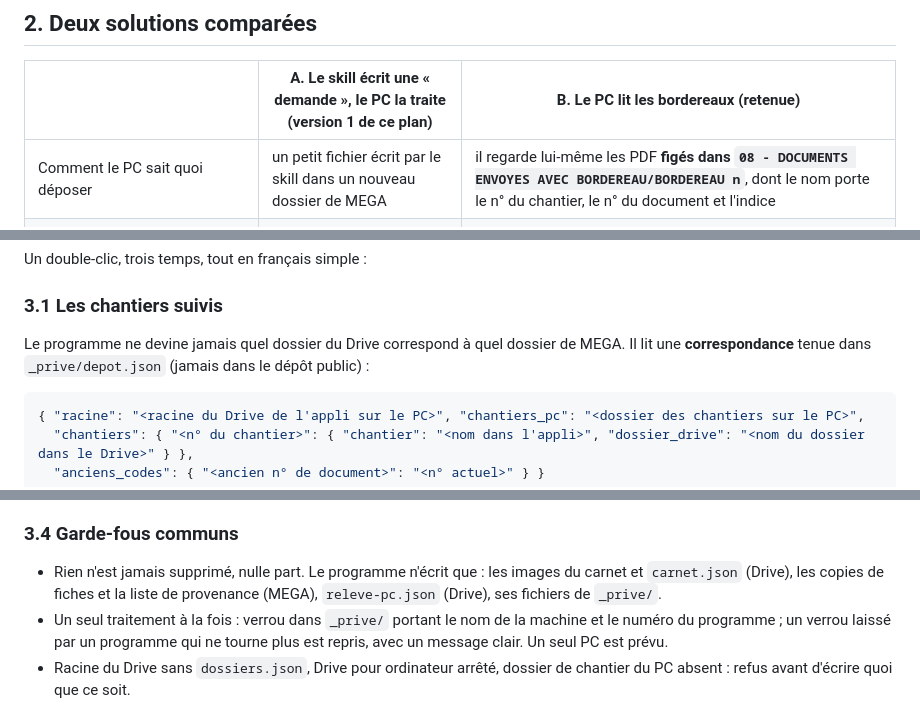
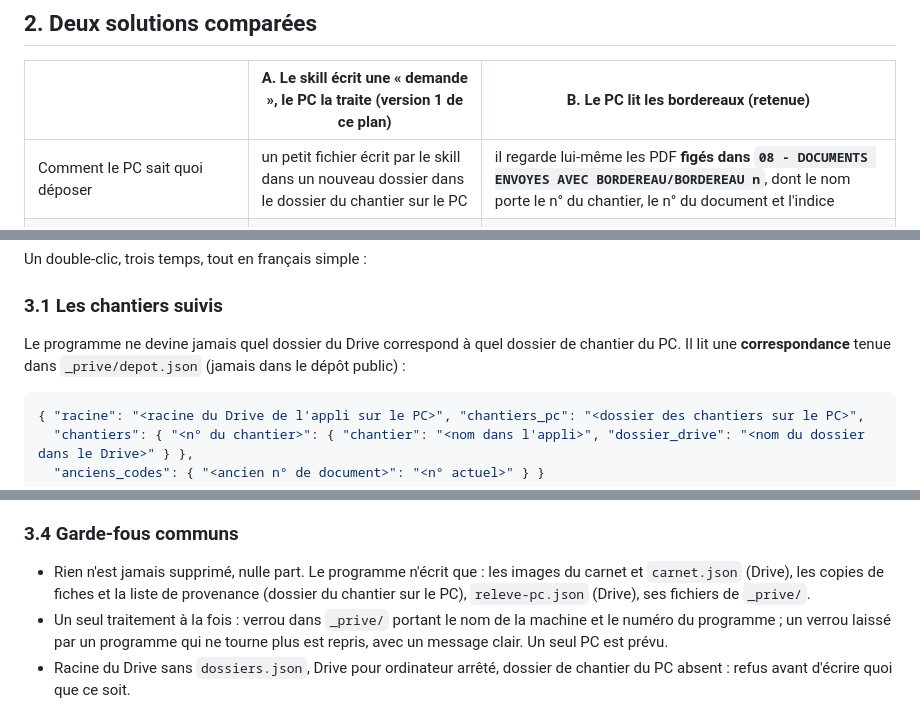
Before and after one commit to chantiersloue/chantier-pro, a Markdown page: docs/lot4c-plan.md, 3 parts joined by grey strips. Drawn GitHub-style.

Commit message:
Lot 4c — plan : vocabulaire

````diff
--- a/docs/lot4c-plan.md
+++ b/docs/lot4c-plan.md
@@ -14,7 +14,7 @@ Un skill travaille dans un espace où le dossier du chantier sur le PC est mont
 
 | | **A. Le skill écrit une « demande », le PC la traite** (version 1 de ce plan) | **B. Le PC lit les bordereaux** (retenue) |
 |---|---|---|
-| Comment le PC sait quoi déposer | un petit fichier écrit par le skill dans un nouveau dossier de MEGA | il regarde lui-même les PDF **figés dans `08 - DOCUMENTS ENVOYES AVEC BORDEREAU/BORDEREAU n`**, dont le nom porte le n° du chantier, le n° du document et l'indice |
+| Comment le PC sait quoi déposer | un petit fichier écrit par le skill dans un nouveau dossier dans le dossier du chantier sur le PC | il regarde lui-même les PDF **figés dans `08 - DOCUMENTS ENVOYES AVEC BORDEREAU/BORDEREAU n`**, dont le nom porte le n° du chantier, le n° du document et l'indice |
 | Nouveau dossier dans le dossier du chantier sur le PC | oui (contraire à la règle « pas de dossier de travail à part ») | **non** |
 | Textes à coller dans les skills | un bloc dans chaque skill de plans (9 skills) | **quelques lignes dans `gestion-documentaire` seulement** |
 | Risque qu'un fichier forgé fasse publier un mauvais plan, ou dans le mauvais chantier | réel : il faut six contrôles, et le skill choisit le chantier | **quasi nul** : le skill n'écrit rien pour le programme ; le chantier vient du nom du dossier du chantier sur le PC |
@@ -28,7 +28,7 @@ Un skill travaille dans un espace où le dossier du chantier sur le PC est mont
 Un double-clic, trois temps, tout en français simple :
 
 ### 3.1 Les chantiers suivis
-Le programme ne devine jamais quel dossier du Drive correspond à quel dossier de MEGA. Il lit une **correspondance** tenue dans `_prive/depot.json` (jamais dans le dépôt public) :
+Le programme ne devine jamais quel dossier du Drive correspond à quel dossier de chantier du PC. Il lit une **correspondance** tenue dans `_prive/depot.json` (jamais dans le dépôt public) :
 
 ```json
 { "racine": "<racine du Drive de l'appli sur le PC>", "chantiers_pc": "<dossier des chantiers sur le PC>",
@@ -58,7 +58,7 @@ Le programme écrit ensuite **deux fichiers distincts** :
 2. **dans le Drive**, à la racine du dossier du chantier : `releve-pc.json` — le relevé de **présence** que le lot 5 lira avant toute purge (format du contrat). Le bilan affiché rappelle sa limite : il prouve « même nom, même taille sur le disque du PC », pas que MEGA a fini d'envoyer : **vérifier l'icône de MEGA**.
 
 ### 3.4 Garde-fous communs
-- Rien n'est jamais supprimé, nulle part. Le programme n'écrit que : les images du carnet et `carnet.json` (Drive), les copies de fiches et la liste de provenance (MEGA), `releve-pc.json` (Drive), ses fichiers de `_prive/`.
+- Rien n'est jamais supprimé, nulle part. Le programme n'écrit que : les images du carnet et `carnet.json` (Drive), les copies de fiches et la liste de provenance (dossier du chantier sur le PC), `releve-pc.json` (Drive), ses fichiers de `_prive/`.
 - Un seul traitement à la fois : verrou dans `_prive/` portant le nom de la machine et le numéro du programme ; un verrou laissé par un programme qui ne tourne plus est repris, avec un message clair. Un seul PC est prévu.
 - Racine du Drive sans `dossiers.json`, Drive pour ordinateur arrêté, dossier de chantier du PC absent : refus avant d'écrire quoi que ce soit.
 - Noms comparés sans tenir compte de la façon dont les accents sont codés.
````
